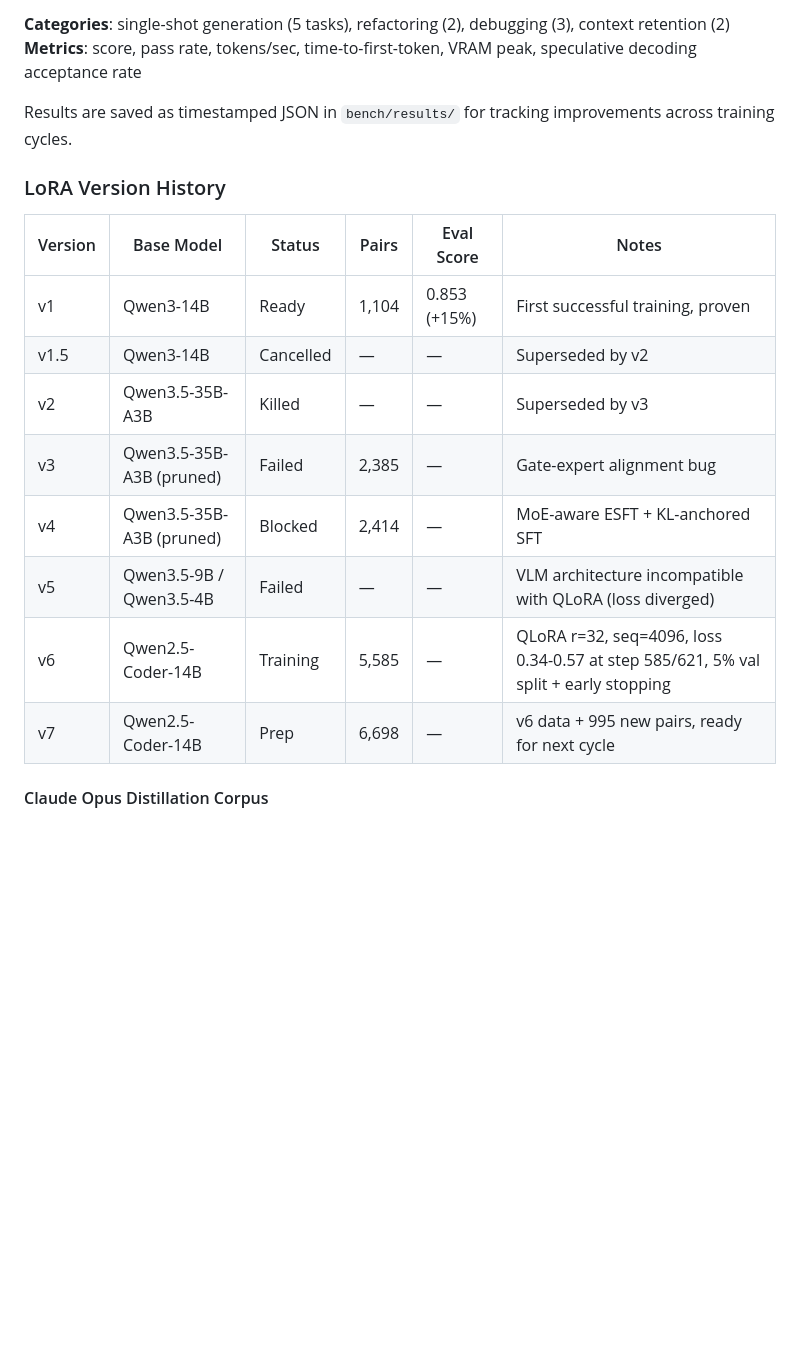
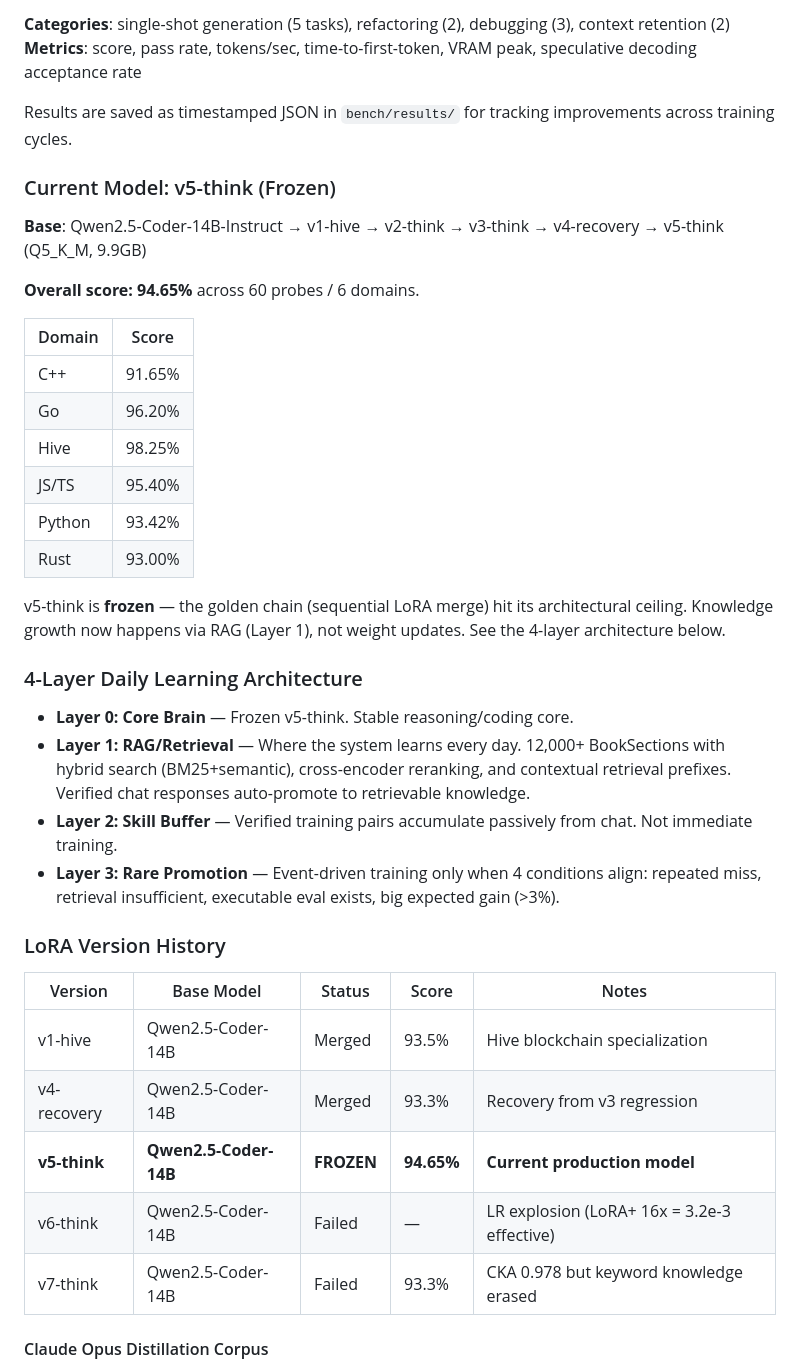
Before and after one commit to Dhenz14/Hive-AI, a Markdown page: README.md, the part around one of its changes. Drawn GitHub-style; blank space fills up the shorter version.

Commit message:
Update README: Docker quick start, v5-think scores, 4-layer architecture
- Add Docker Quick Start as recommended deployment method
- Replace outdated LoRA version table (v1-v7 Qwen3) with actual lineage
- Add v5-think frozen model scores (94.65% across 6 domains)
- Document 4-layer daily learning architecture (RAG-first, not micro-training)
- Keep existing sections (Ollama, OpenRouter, WSL training) intact

Co-Authored-By: Claude Opus 4.6 (1M context) <noreply@anthropic.com>

```diff
--- a/README.md
+++ b/README.md
@@ -435,18 +465,39 @@ python -m bench.run_bench --model qwen3.5:9b --category single_shot debug
 
 Results are saved as timestamped JSON in `bench/results/` for tracking improvements across training cycles.
 
+### Current Model: v5-think (Frozen)
+
+**Base**: Qwen2.5-Coder-14B-Instruct → v1-hive → v2-think → v3-think → v4-recovery → v5-think (Q5_K_M, 9.9GB)
+
+**Overall score: 94.65%** across 60 probes / 6 domains.
+
+| Domain | Score |
+|--------|-------|
+| C++ | 91.65% |
+| Go | 96.20% |
+| Hive | 98.25% |
+| JS/TS | 95.40% |
+| Python | 93.42% |
+| Rust | 93.00% |
+
+v5-think is **frozen** — the golden chain (sequential LoRA merge) hit its architectural ceiling. Knowledge growth now happens via RAG (Layer 1), not weight updates. See the 4-layer architecture below.
+
+### 4-Layer Daily Learning Architecture
+
+- **Layer 0: Core Brain** — Frozen v5-think. Stable reasoning/coding core.
+- **Layer 1: RAG/Retrieval** — Where the system learns every day. 12,000+ BookSections with hybrid search (BM25+semantic), cross-encoder reranking, and contextual retrieval prefixes. Verified chat responses auto-promote to retrievable knowledge.
+- **Layer 2: Skill Buffer** — Verified training pairs accumulate passively from chat. Not immediate training.
+- **Layer 3: Rare Promotion** — Event-driven training only when 4 conditions align: repeated miss, retrieval insufficient, executable eval exists, big expected gain (>3%).
+
 ### LoRA Version History
 
-| Version | Base Model | Status | Pairs | Eval Score | Notes |
-|---------|-----------|--------|-------|------------|-------|
-| v1 | Qwen3-14B | Ready | 1,104 | 0.853 (+15%) | First successful training, proven |
-| v1.5 | Qwen3-14B | Cancelled | — | — | Superseded by v2 |
-| v2 | Qwen3.5-35B-A3B | Killed | — | — | Superseded by v3 |
-| v3 | Qwen3.5-35B-A3B (pruned) | Failed | 2,385 | — | Gate-expert alignment bug |
-| v4 | Qwen3.5-35B-A3B (pruned) | Blocked | 2,414 | — | MoE-aware ESFT + KL-anchored SFT |
-| v5 | Qwen3.5-9B / Qwen3.5-4B | Failed | — | — | VLM architecture incompatible with QLoRA (loss diverged) |
-| v6 | Qwen2.5-Coder-14B | Training | 5,585 | — | QLoRA r=32, seq=4096, loss 0.34-0.57 at step 585/621, 5% val split + early stopping |
-| v7 | Qwen2.5-Coder-14B | Prep | 6,698 | — | v6 data + 995 new pairs, ready for next cycle |
+| Version | Base Model | Status | Score | Notes |
+|---------|-----------|--------|-------|-------|
+| v1-hive | Qwen2.5-Coder-14B | Merged | 93.5% | Hive blockchain specialization |
+| v4-recovery | Qwen2.5-Coder-14B | Merged | 93.3% | Recovery from v3 regression |
+| **v5-think** | **Qwen2.5-Coder-14B** | **FROZEN** | **94.65%** | **Current production model** |
+| v6-think | Qwen2.5-Coder-14B | Failed | — | LR explosion (LoRA+ 16x = 3.2e-3 effective) |
+| v7-think | Qwen2.5-Coder-14B | Failed | 93.3% | CKA 0.978 but keyword knowledge erased |
 
 #### Claude Opus Distillation Corpus
 
```
Also changed, not shown: other parts of README.md (+30 -0 lines).
